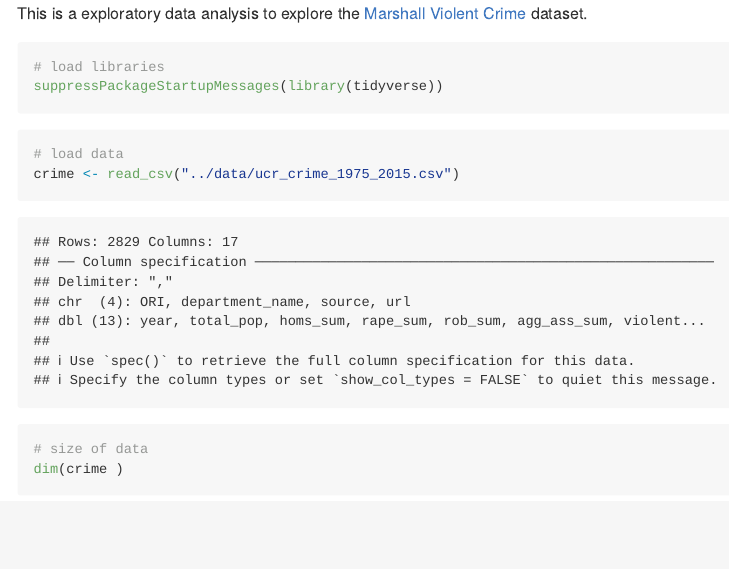
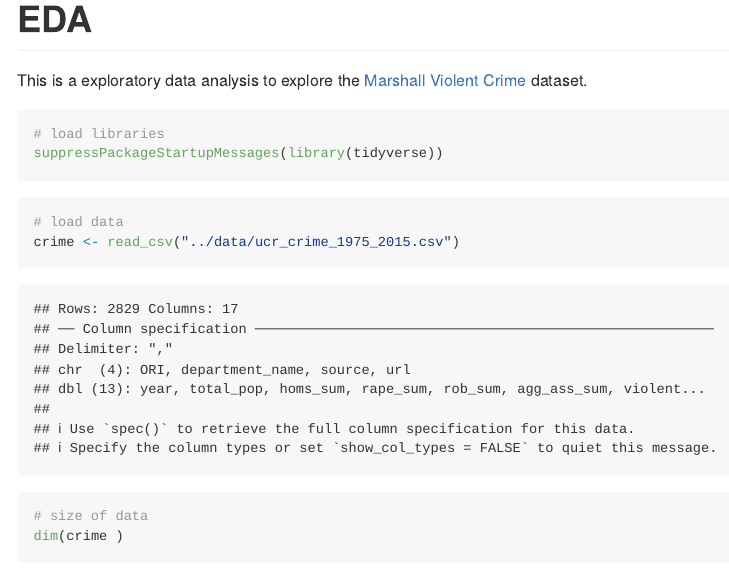
Before and after one commit to UBC-MDS/violent_crimes_usa, an R Markdown document (src/eda.Rmd): the page in a window 1100 px wide, from its top. Rendered offline with R 4.5, knitr and Pandoc, with nearby package versions; both versions are drawn in the output format of the newer one.

Commit message:
Updated eda results file format

````diff
--- a/src/eda.Rmd
+++ b/src/eda.Rmd
@@ -1,3 +1,8 @@
+---
+title: EDA
+output: github_document
+---
+
 This is a exploratory data analysis to explore the [Marshall Violent Crime](https://github.com/themarshallproject/city-crime) dataset.
 
 ```{r}
````
Also changed, not shown: src/eda.html (deleted), src/eda.md (added).
